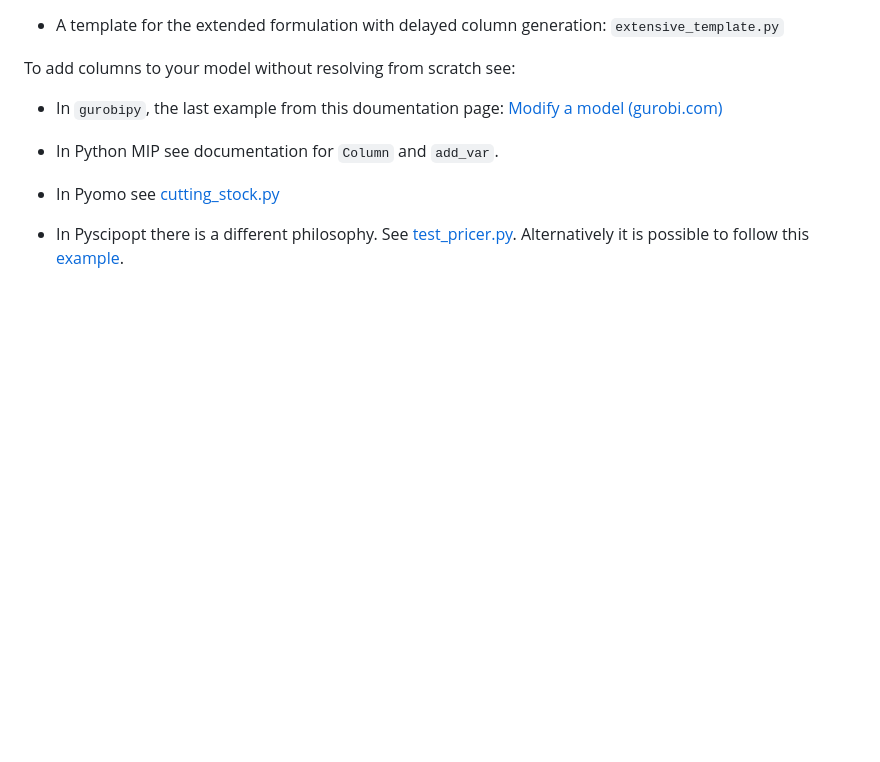
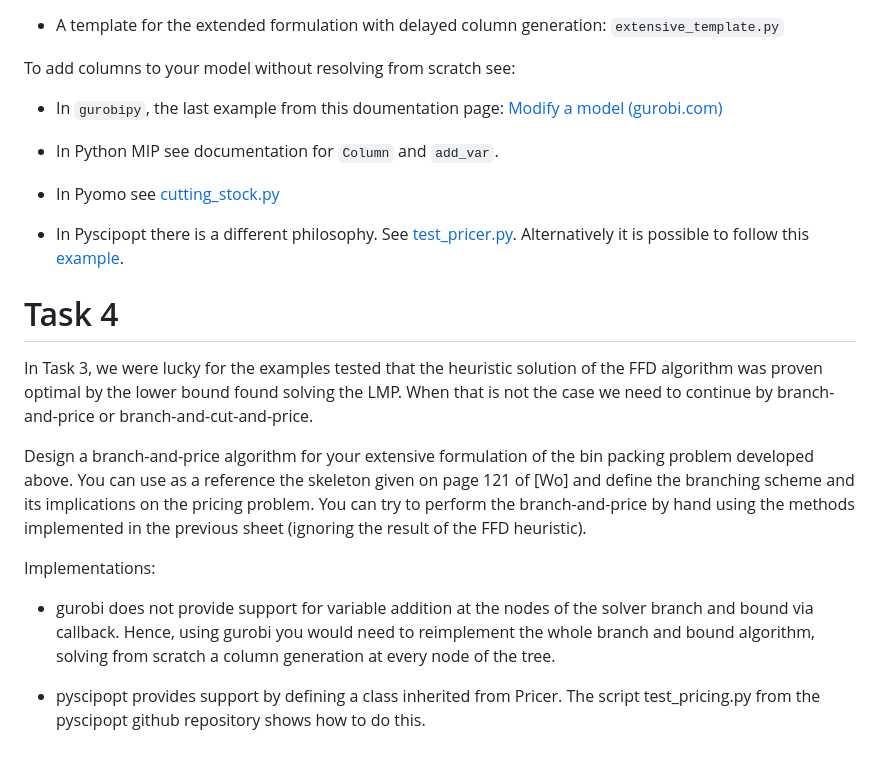
Before and after one commit to DM872/Resources, a Markdown page: units/05/practice.md, the part around the change. Rendered like a GitHub page; blank space fills up the shorter version.

Commit message:
added ex to sheet 5

```diff
--- a/units/05/practice.md
+++ b/units/05/practice.md
@@ -112,3 +112,23 @@ scratch see:
 - In Pyscipopt there is a different philosophy. See
   [test_pricer.py](https://github.com/Pyomo/pyomo/blob/main/examples/pyomo/columngeneration/cutting_stock.py). Alternatively
   it is possible to follow this [example](../assets/cutstock.py).
+
+# Task 4
+
+In Task 3, we were lucky for the examples tested that the heuristic solution of
+the FFD algorithm was proven optimal by the lower bound found solving the LMP.
+When that is not the case we need to continue by branch-and-price or
+branch-and-cut-and-price.
+
+Design a branch-and-price algorithm for your extensive formulation of the bin packing problem developed above. You can use as a reference the skeleton given on page 121 of [Wo] and define the branching scheme and its implications on the pricing problem. You can try to perform the branch-and-price by hand using the methods implemented in the previous sheet (ignoring the result of the FFD heuristic).
+
+Implementations:
+
+- gurobi does not provide support for variable addition at the nodes of the
+  solver branch and bound via callback. Hence, using gurobi you would need to
+  reimplement the whole branch and bound algorithm, solving from scratch a
+  column generation at every node of the tree.
+
+- pyscipopt provides support by defining a class inherited from Pricer. The
+  script test_pricing.py from the pyscipopt github repository shows how to do
+  this.
```
